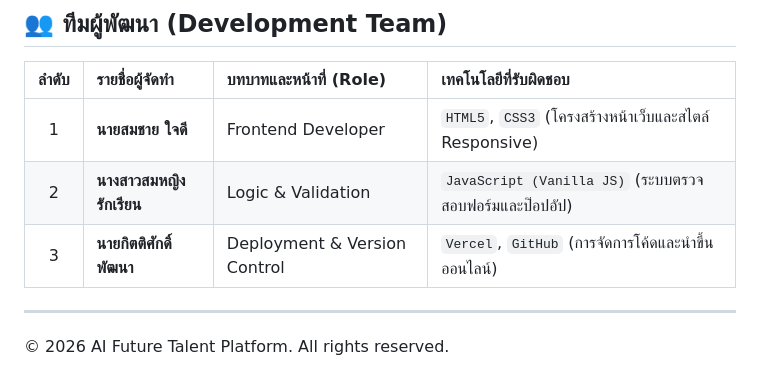
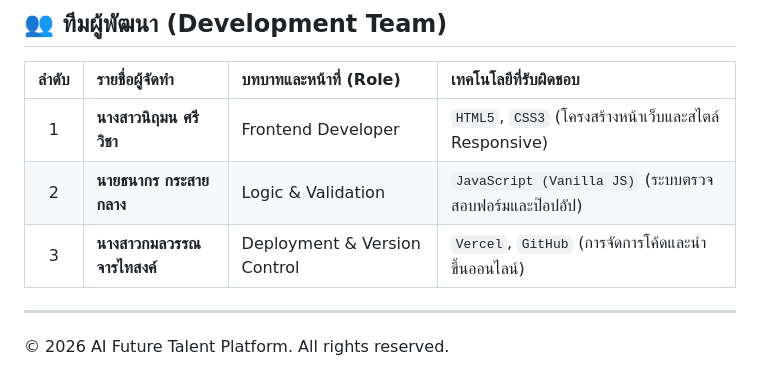
Before and after one commit to kamonwan-jarn/AI-TalentPlatform, a Markdown page: README.md, the part around the change. GitHub-like rendering.

Commit message:
change template to real dev Team

```diff
--- a/README.md
+++ b/README.md
@@ -74,9 +74,9 @@ miniproject1/
 
 | ลำดับ | รายชื่อผู้จัดทำ | บทบาทและหน้าที่ (Role) | เทคโนโลยีที่รับผิดชอบ |
 | :---: | :--- | :--- | :--- |
-| 1 | **นายสมชาย ใจดี** | Frontend Developer | `HTML5`, `CSS3` (โครงสร้างหน้าเว็บและสไตล์ Responsive) |
-| 2 | **นางสาวสมหญิง รักเรียน** | Logic & Validation | `JavaScript (Vanilla JS)` (ระบบตรวจสอบฟอร์มและป๊อปอัป) |
-| 3 | **นายกิตติศักดิ์ พัฒนา** | Deployment & Version Control | `Vercel`, `GitHub` (การจัดการโค้ดและนำขึ้นออนไลน์) |
+| 1 | **นางสาวนิฤมน ศรีวิชา** | Frontend Developer | `HTML5`, `CSS3` (โครงสร้างหน้าเว็บและสไตล์ Responsive) |
+| 2 | **นายธนากร กระสายกลาง** | Logic & Validation | `JavaScript (Vanilla JS)` (ระบบตรวจสอบฟอร์มและป๊อปอัป) |
+| 3 | **นางสาวกมลวรรณ จารไทสงค์** | Deployment & Version Control | `Vercel`, `GitHub` (การจัดการโค้ดและนำขึ้นออนไลน์) |
 
 ---
 © 2026 AI Future Talent Platform. All rights reserved.
```
